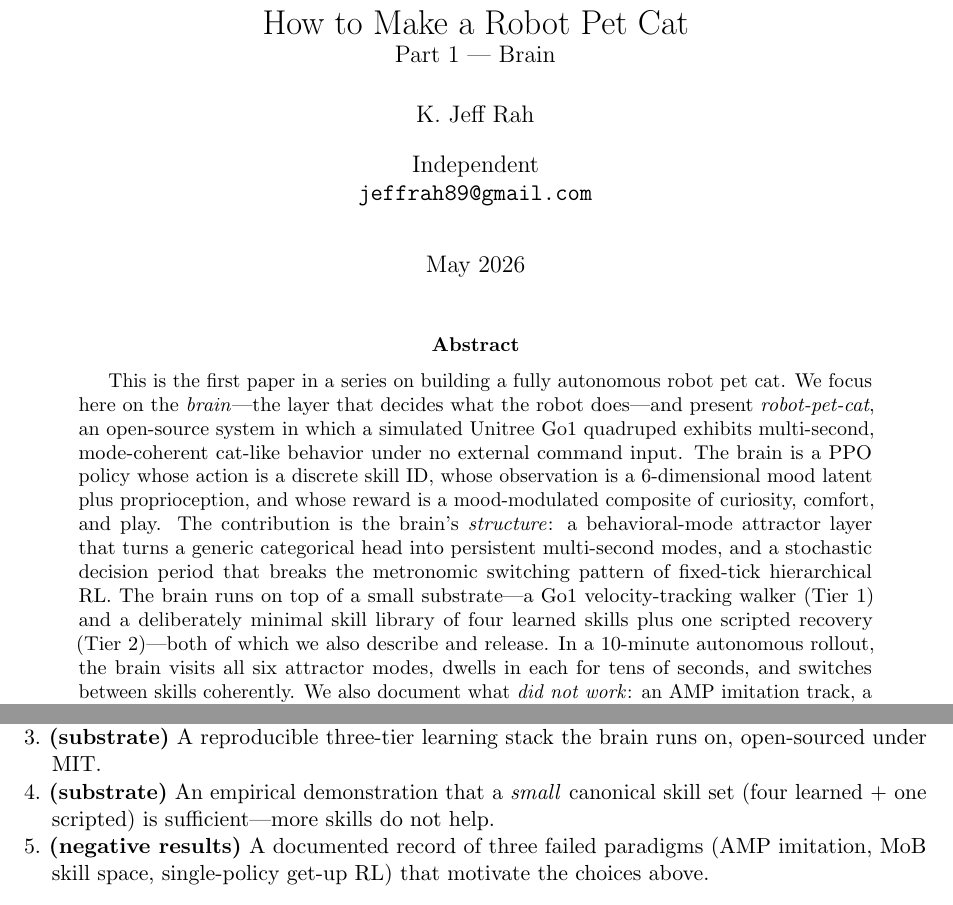
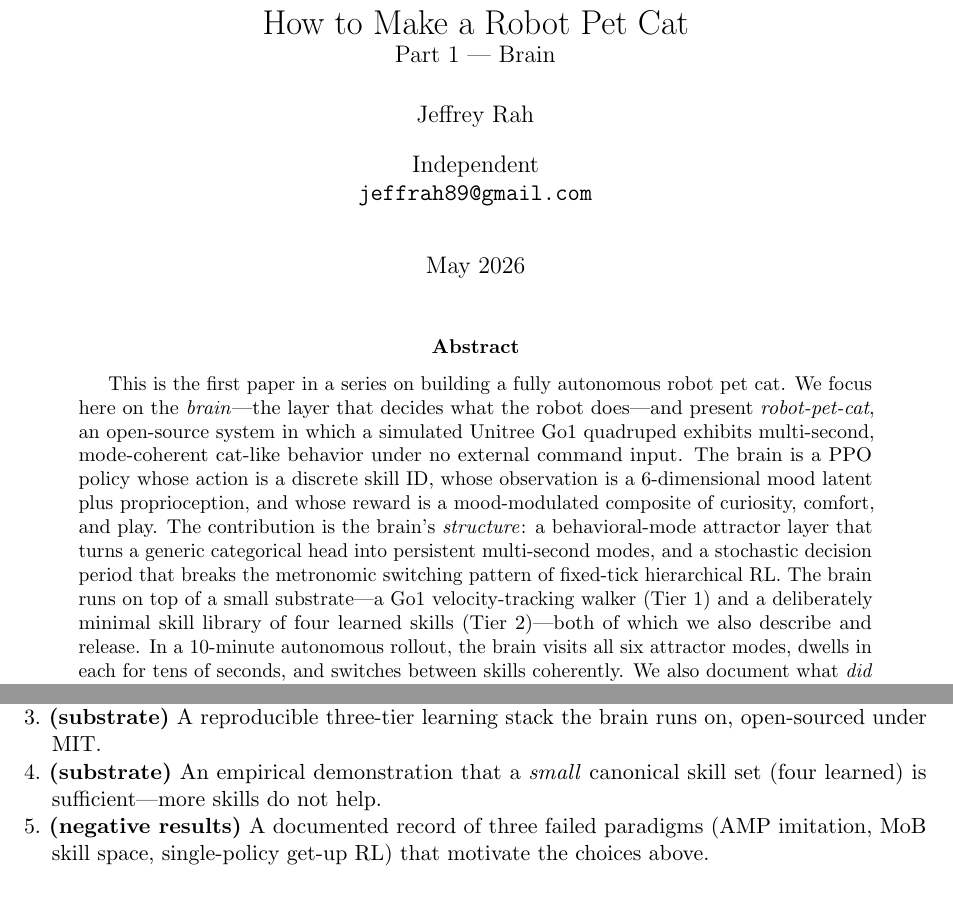
Before and after one commit to jeffrah00/robot-pet-cat, a LaTeX paper (paper/paper.tex): two parts of pages 1 and 2 of 8, joined at a grey line, cut so that both start at the same text. Compiled offline with pdfLaTeX.

Commit message:
Update paper: 4 skills, clarify get_up is auto-trigger

```diff
--- a/paper/paper.tex
+++ b/paper/paper.tex
@@ -26,7 +26,7 @@
 
 \title{How to Make a Robot Pet Cat\\
 \large Part 1 --- Brain}
-\author{K. Jeff Rah}
+\author{Jeffrey Rah}
 \affil{Independent\\\texttt{jeffrah89@gmail.com}}
 \date{May 2026}
 
@@ -47,7 +47,7 @@
 decision period that breaks the metronomic switching pattern of fixed-tick
 hierarchical RL. The brain runs on top of a small substrate---a Go1
 velocity-tracking walker (Tier~1) and a deliberately minimal skill library
-of four learned skills plus one scripted recovery (Tier~2)---both of which we
+of four learned skills (Tier~2)---both of which we
 also describe and release. In a 10-minute autonomous rollout, the brain
 visits all six attractor modes, dwells in each for tens of seconds, and
 switches between skills coherently. We also document what \emph{did not
@@ -108,7 +108,7 @@
   \item \textbf{(substrate)} A reproducible three-tier learning stack
         the brain runs on, open-sourced under MIT.
   \item \textbf{(substrate)} An empirical demonstration that a
-        \emph{small} canonical skill set (four learned + one scripted) is
+        \emph{small} canonical skill set (four learned) is
         sufficient---more skills do not help.
   \item \textbf{(negative results)} A documented record of three failed
         paradigms (AMP imitation, MoB skill space, single-policy get-up
```
Also changed, not shown: paper/paper.tex (2 more changed lines).
